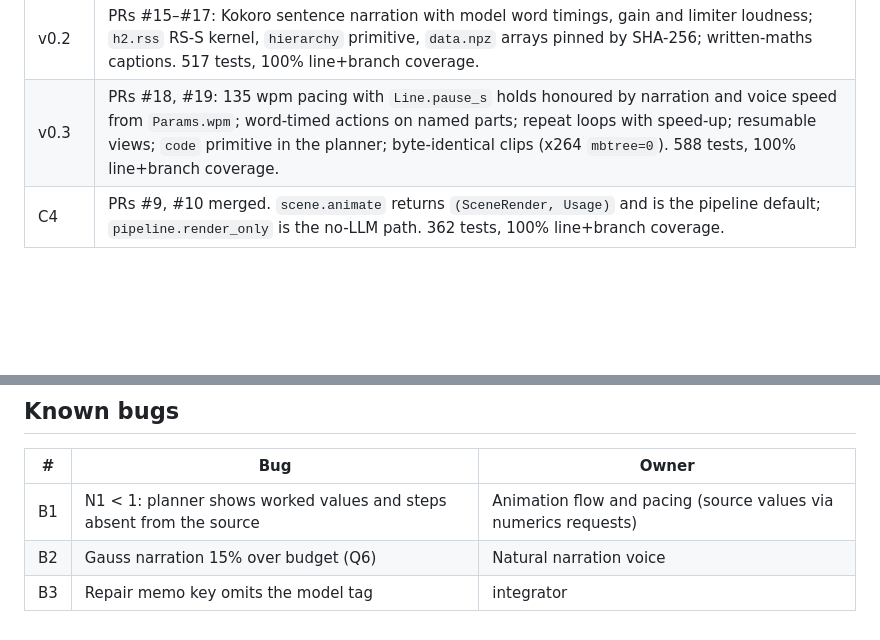
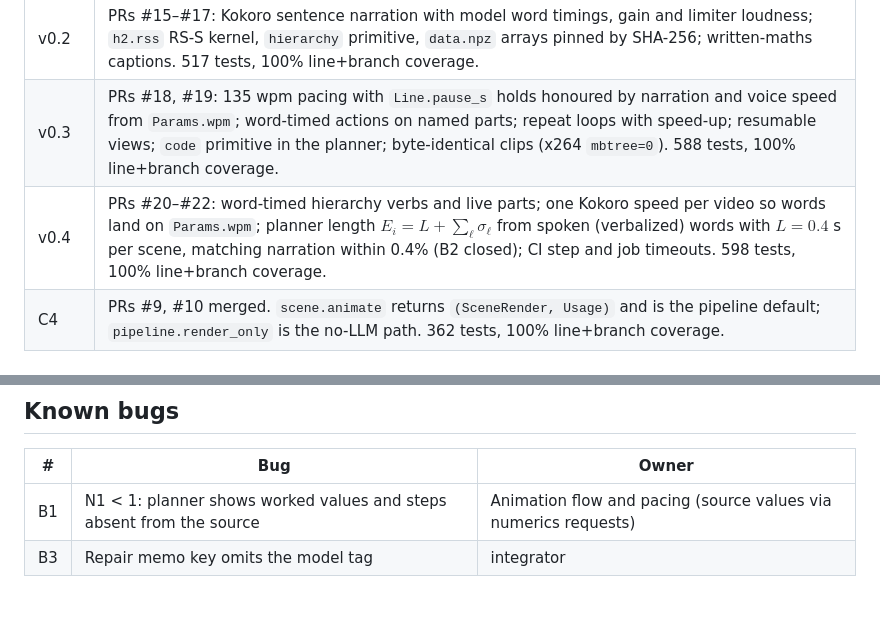
Before and after one commit to kleasama/animath, a Markdown page: PROGRESS.md, 2 parts joined by grey strips. Drawn GitHub-style; blank space fills up the shorter version.

Commit message:
PROGRESS: v0.4 (#20–#22), close B2

```diff
--- a/PROGRESS.md
+++ b/PROGRESS.md
@@ -58,6 +58,7 @@ Legend: ✓ done · ✱ in progress · ○ open · ⏸ checkpoint (review, commi
 | C5 | v0.1 = main after PRs #11–#14. 377 tests, 100% line+branch coverage. |
 | v0.2 | PRs #15–#17: Kokoro sentence narration with model word timings, gain and limiter loudness; `h2.rss` RS-S kernel, `hierarchy` primitive, `data.npz` arrays pinned by SHA-256; written-maths captions. 517 tests, 100% line+branch coverage. |
 | v0.3 | PRs #18, #19: 135 wpm pacing with `Line.pause_s` holds honoured by narration and voice speed from `Params.wpm`; word-timed actions on named parts; repeat loops with speed-up; resumable views; `code` primitive in the planner; byte-identical clips (x264 `mbtree=0`). 588 tests, 100% line+branch coverage. |
+| v0.4 | PRs #20–#22: word-timed hierarchy verbs and live parts; one Kokoro speed per video so words land on `Params.wpm`; planner length $E_i = L + \sum_\ell \sigma_\ell$ from spoken (verbalized) words with $L = 0.4$ s per scene, matching narration within 0.4% (B2 closed); CI step and job timeouts. 598 tests, 100% line+branch coverage. |
 | C4 | PRs #9, #10 merged. `scene.animate` returns `(SceneRender, Usage)` and is the pipeline default; `pipeline.render_only` is the no-LLM path. 362 tests, 100% line+branch coverage. |
 
 ## Open questions
@@ -71,5 +72,4 @@ Legend: ✓ done · ✱ in progress · ○ open · ⏸ checkpoint (review, commi
 | # | Bug | Owner |
 |---|---|---|
 | B1 | N1 < 1: planner shows worked values and steps absent from the source | Animation flow and pacing (source values via numerics requests) |
-| B2 | Gauss narration 15% over budget (Q6) | Natural narration voice |
 | B3 | Repair memo key omits the model tag | integrator |
```
